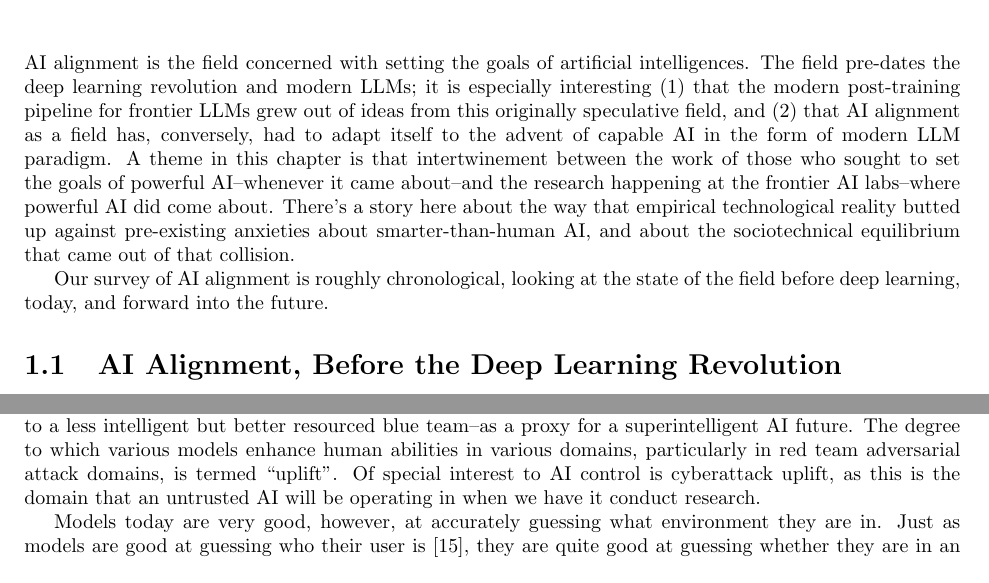
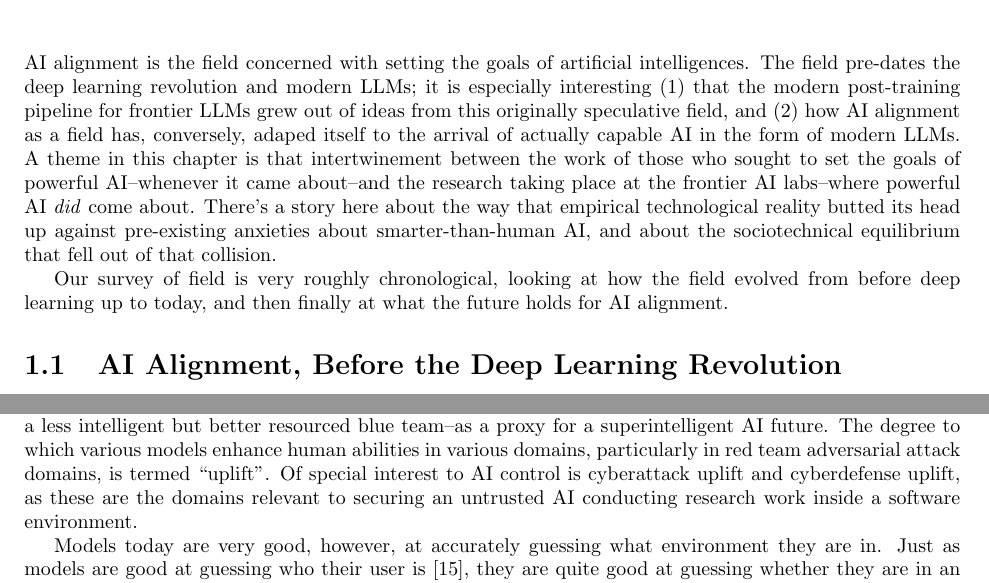
Before and after one commit to simbrain/NeuralNetworksCogSciBook, a LaTeX thesis (SampleContainerDoc.tex, which reads AI_Alignment.tex): two parts of pages 1 and 7 of 13, joined at a grey line, cut so that both start at the same text. Compiled offline with pdfLaTeX.

Commit message:
fix: revise intro

```diff
--- a/AI_Alignment.tex
+++ b/AI_Alignment.tex
@@ -5,17 +5,18 @@ AI alignment is the field concerned with setting the goals of artificial
 intelligences. The field pre-dates the deep learning revolution and modern
 LLMs; it is especially interesting (1) that the modern post-training pipeline
 for frontier LLMs grew out of ideas from this originally speculative field, and
-(2) that AI alignment as a field has, conversely, had to adapt itself to the
-advent of capable AI in the form of modern LLM paradigm. A theme in this
-chapter is that intertwinement between the work of those who sought to set the
-goals of powerful AI--whenever it came about--and the research happening at the
-frontier AI labs--where powerful AI did come about. There's a story here about
-the way that empirical technological reality butted up against pre-existing
-anxieties about smarter-than-human AI, and about the sociotechnical equilibrium
-that came out of that collision.
+(2) how AI alignment as a field has, conversely, adaped itself to the arrival
+of actually capable AI in the form of modern LLMs. A theme in this chapter is
+that intertwinement between the work of those who sought to set the goals of
+powerful AI--whenever it came about--and the research taking place at the
+frontier AI labs--where powerful AI \emph{did} come about. There's a story here
+about the way that empirical technological reality butted its head up against
+pre-existing anxieties about smarter-than-human AI, and about the
+sociotechnical equilibrium that fell out of that collision.
 
-Our survey of AI alignment is roughly chronological, looking at the state of
-the field before deep learning, today, and forward into the future.
+Our survey of field is very roughly chronological, looking at how the field
+evolved from before deep learning up to today, and then finally at what the
+future holds for AI alignment.
 
 \section{AI Alignment, Before the Deep Learning Revolution}
 AI as a research field is quite old now, dating back to 1956. AlexNet (2012)
@@ -517,8 +518,9 @@ red team always loses to a less intelligent but better resourced blue team--as
 a proxy for a superintelligent AI future. The degree to which various models
 enhance human abilities in various domains, particularly in red team
 adversarial attack domains, is termed ``uplift''. Of special interest to AI
-control is cyberattack uplift, as this is the domain that an untrusted AI will
-be operating in when we have it conduct research.
+control is cyberattack uplift and cyberdefense uplift, as these are the domains
+relevant to securing an untrusted AI conducting research work inside a software
+environment.
 
 % Models' situational awareness
 Models today are very good, however, at accurately guessing what environment
```
